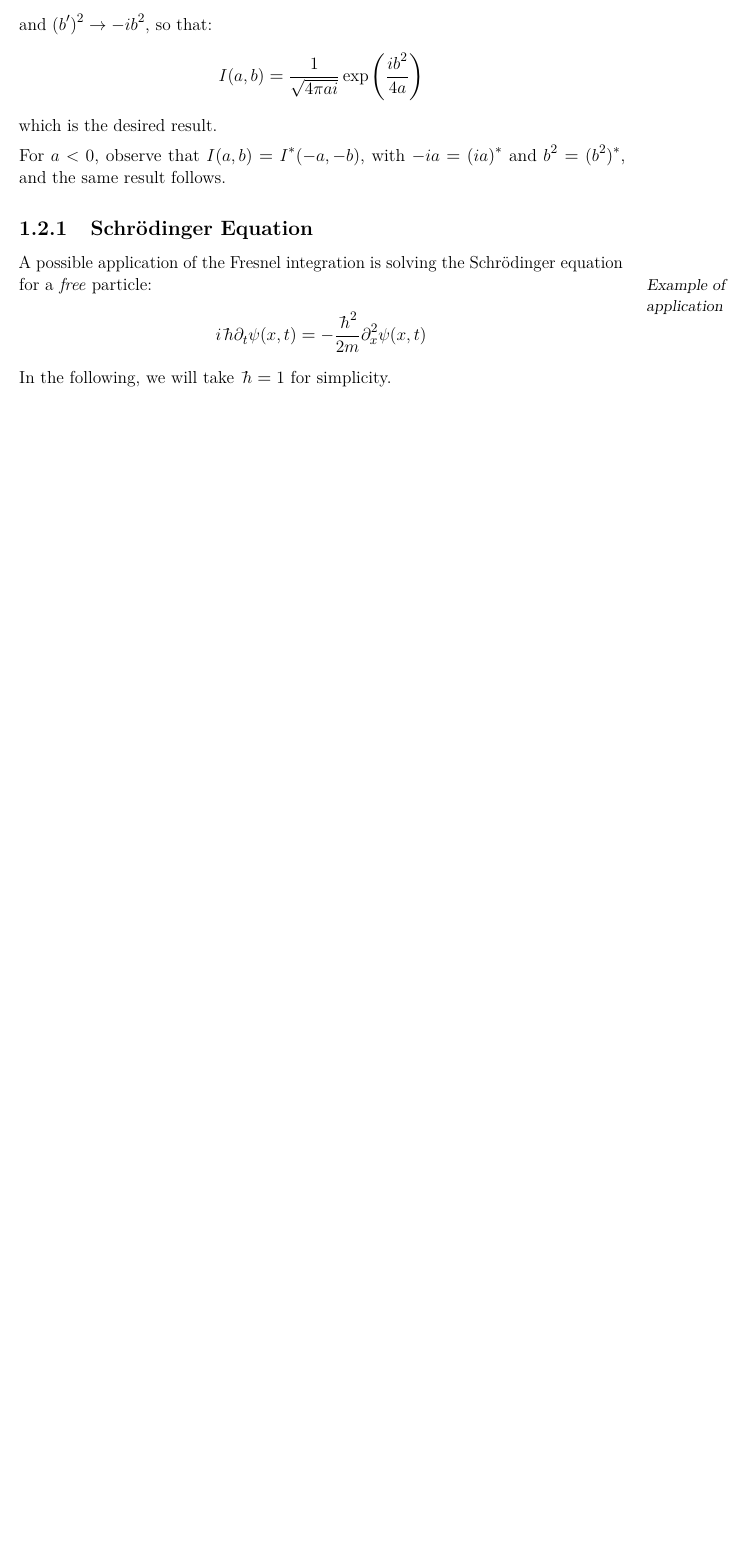
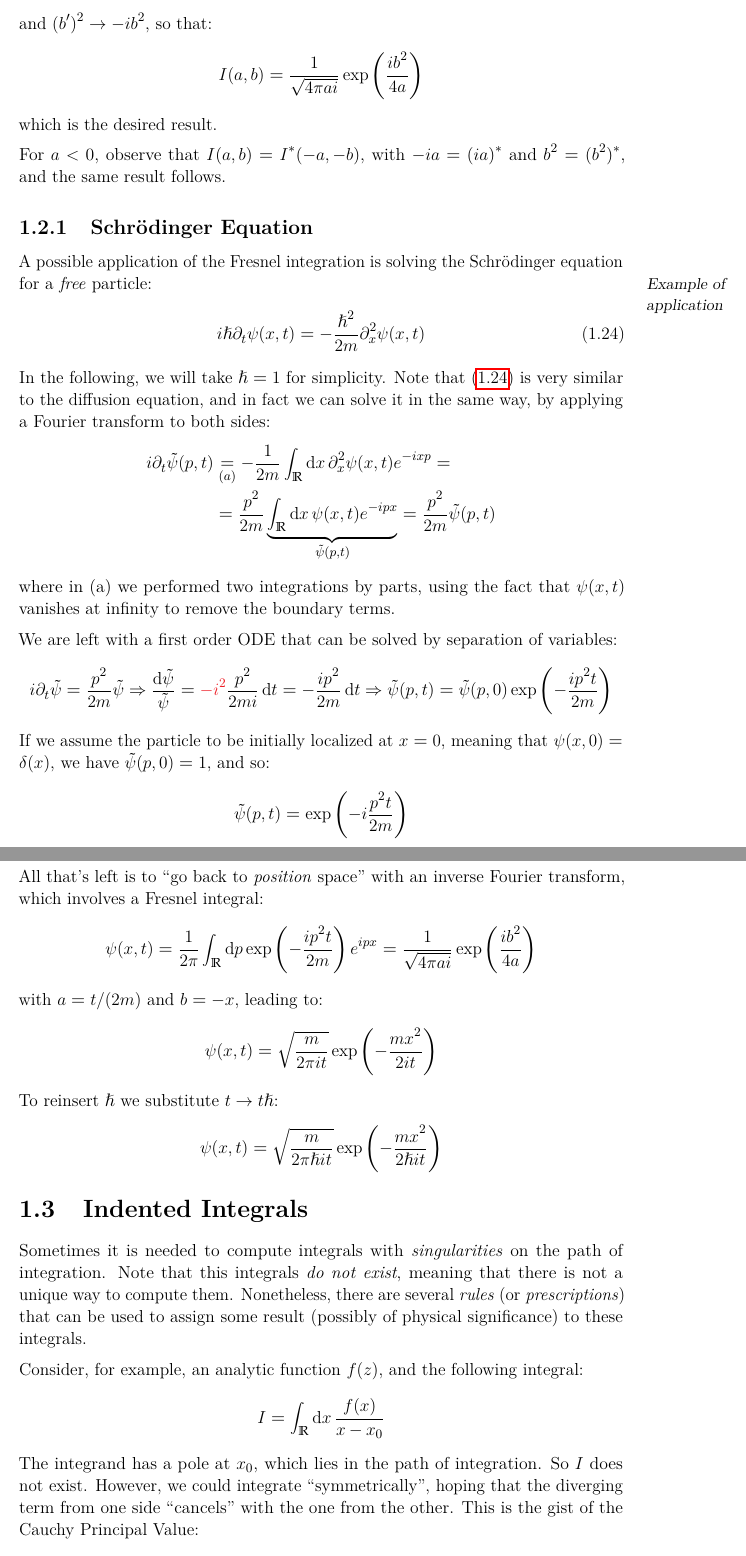
Before and after one commit to Einlar/data_notes, a LaTeX document (Models/Baiesi_lesson2.tex): part of page 13 of 13 before the commit and two parts of pages 13 and 14 of 16 after it, the two joined at a grey line, cut so that both start at the same text, the shorter picture padded with empty space. Compiled offline with pdfLaTeX.

Commit message:
Baiesi lesson 2 completed

```diff
--- a/Models/Baiesi_lesson2.tex
+++ b/Models/Baiesi_lesson2.tex
@@ -1,6 +1,8 @@
 %&latex
 %
 \documentclass[../template.tex]{subfiles}
+\usepackage{graphicx}
+
 \begin{document}
 
 \chapter{Integrals of complex variables}
@@ -485,7 +487,49 @@ For $a < 0$, observe that $I(a,b) = I^*(-a,-b)$, with $-ia = (ia)^*$ and $b^2 =
 
 \subsection{Schr\"odinger Equation}
 A possible application of the Fresnel integration is solving the Schr\"odinger equation for a \textit{free} particle:\marginpar{Example of application}
+\begin{align} \label{eqn:schrody}
+    i \hslash \partial_t \psi(x,t) = -\frac{\hslash^2}{2m} \partial_x^2 \psi(x,t)
+\end{align}
+In the following, we will take $\hslash = 1$ for simplicity. Note that (\ref{eqn:schrody}) is very similar to the diffusion equation, and in fact we can solve it in the same way, by applying a Fourier transform to both sides:
 \begin{align*}
-    i \hbar \partial_t \psi(x,t) = -\frac{\hbar^2}{2m} \partial_x^2 \psi(x,t)
+    i \partial_t \tilde{\psi}(p,t) &\underset{(a)}{=}  -\frac{1}{2m} \int_{\mathbb{R}} \dd{x} \partial_x^2 \psi(x,t) e^{-ixp} =\\
+    &= \frac{p^2}{2m} \underbrace{\int_{\mathbb{R}} \dd{x} \psi(x,t) e^{-ipx}}_{\tilde{\psi}(p,t)}  = \frac{p^2}{2m} \tilde{\psi}(p,t)
 \end{align*}
-In the following, we will take $\hbar = 1$ for simplicity. %Complete
+where in (a) we performed two integrations by parts, using the fact that $\psi(x,t)$ vanishes at infinity to remove the boundary terms.
+
+\medskip
+
+We are left with a first order ODE that can be solved by separation of variables:
+\begin{align*}
+    i \partial_t \tilde{\psi} = \frac{p^2}{2m} \tilde{\psi} \Rightarrow \frac{\dd{\tilde{\psi}}}{\tilde{\psi}} = \textcolor{Red}{-i^2} \frac{p^2}{2m i} \dd{t} = -\frac{ip^2}{2m} \dd{t} \Rightarrow \tilde{\psi}(p,t) = \tilde{\psi}(p,0) \exp\left(-\frac{ip^2 t}{2m} \right)
+\end{align*}
+If we assume the particle to be initially localized at $x=0$, meaning that $\psi(x,0) = \delta(x)$, we have $\tilde{\psi}(p,0) = 1$, and so:
+\begin{align*}
+    \tilde{\psi}(p,t) = \exp\left(-i\frac{p^2 t}{2m} \right)
+\end{align*}
+All that's left is to \q{go back to \textit{position} space} with an inverse Fourier transform, which involves a Fresnel integral:
+\begin{align*}
+    \psi(x,t) = \frac{1}{2\pi} \int_{\mathbb{R}} \dd{p} \exp\left(-\frac{ip^2 t}{2m} \right) e^{ipx} = \frac{1}{\sqrt{4 \pi a i}} \exp\left(\frac{ib^2}{4a} \right)
+\end{align*}
+with $a = t/(2m)$ and $b=-x$, leading to:
+\begin{align*}
+    \psi(x,t) = \sqrt{\frac{m}{2 \pi i t}} \exp\left(-\frac{m x^2}{2 i t} \right)
+\end{align*}
+To reinsert $\hslash$ we substitute $t \to t \hslash$:
+\begin{align*}
+    \psi(x,t) = \sqrt{\frac{m}{2 \pi \hslash i t}} \exp\left(-\frac{m x^2}{2 \hslash i t} \right)
+\end{align*}
+
+\section{Indented Integrals}
+Sometimes it is needed to compute integrals with \textit{singularities} on the path of integration. Note that this integrals \textit{do not exist}, meaning that there is not a unique way to compute them. Nonetheless, there are several \textit{rules} (or \textit{prescriptions}) that can be used to assign some result (possibly of physical significance) to these integrals.
+
+\medskip
+
+Consider, for example, an analytic function $f(z)$, and the following integral:
+\begin{align*}
+    I = \int_{\mathbb{R}} \dd{x} \frac{f(x)}{x-x_0}
+\end{align*}
+The integrand has a pole at $x_0$, which lies in the path of integration. So $I$ does not exist. However, we could integrate \q{symmetrically}, hoping that the diverging term from one side \q{cancels} with the one from the other. This is the gist of the Cauchy Principal Value:
+\begin{align*}
+    \mathcal{P}\int_\mathbb{R} \dd{x} \frac{f(x)}{x-x_0} = \lim_{\delta \to 0} \left[\int_{-\infty}^{x_0 - \delta} \frac{f(x)}{x - x_0} \dd{x} + \int_{x_0 + \delta}^\infty \frac{f(x)}{x-x_0} \dd{x}  \right]
+\end{align*}
@@ -491,0 +552,2 @@ In the following, we will take $\hbar = 1$ for simplicity. %Complete
+    \lim_{\epsilon \to 0} \int_{C_\epsilon} \dd{z} \frac{f(z)}{z-a} \underset{(a)}{=}  \lim_{\epsilon \to 0} \int_{-\pi}^0 \dd{\theta} (i \epsilon e^{i \theta}) \frac{f(x_0 + \epsilon e^{i \theta})}{\epsilon e^{i \theta}}  = i \lim_{\epsilon \to 0} \dd{\theta} f(x_0 + \epsilon e^{i \theta}) = i \pi f(x_0)
+\end{align*}
```
Also changed, not shown: Models/Baiesi_lesson2.pdf, Models/Images/fresnel.svg (added), Models/image002.png (added), Models/image003.png (added), Models/Baiesi_lesson2.tex (45 more changed lines).
